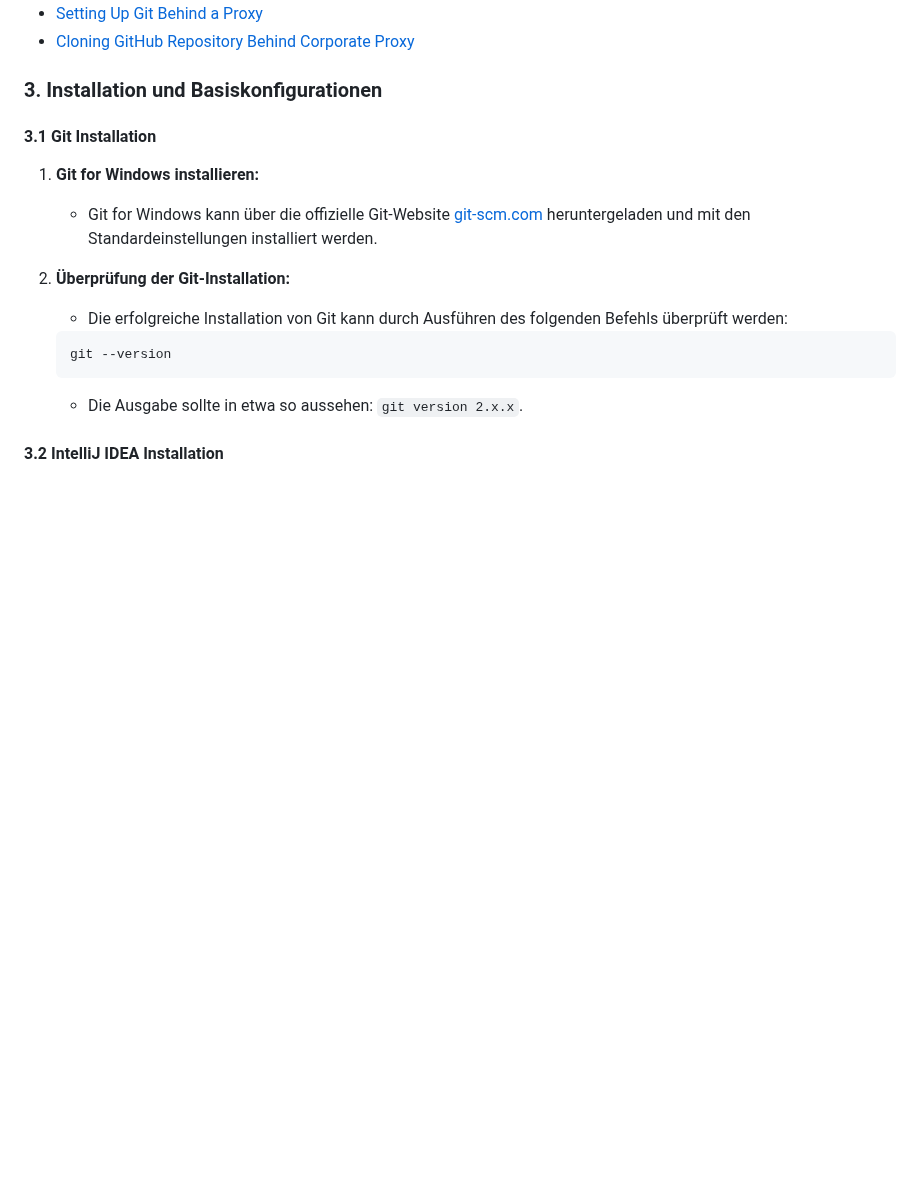
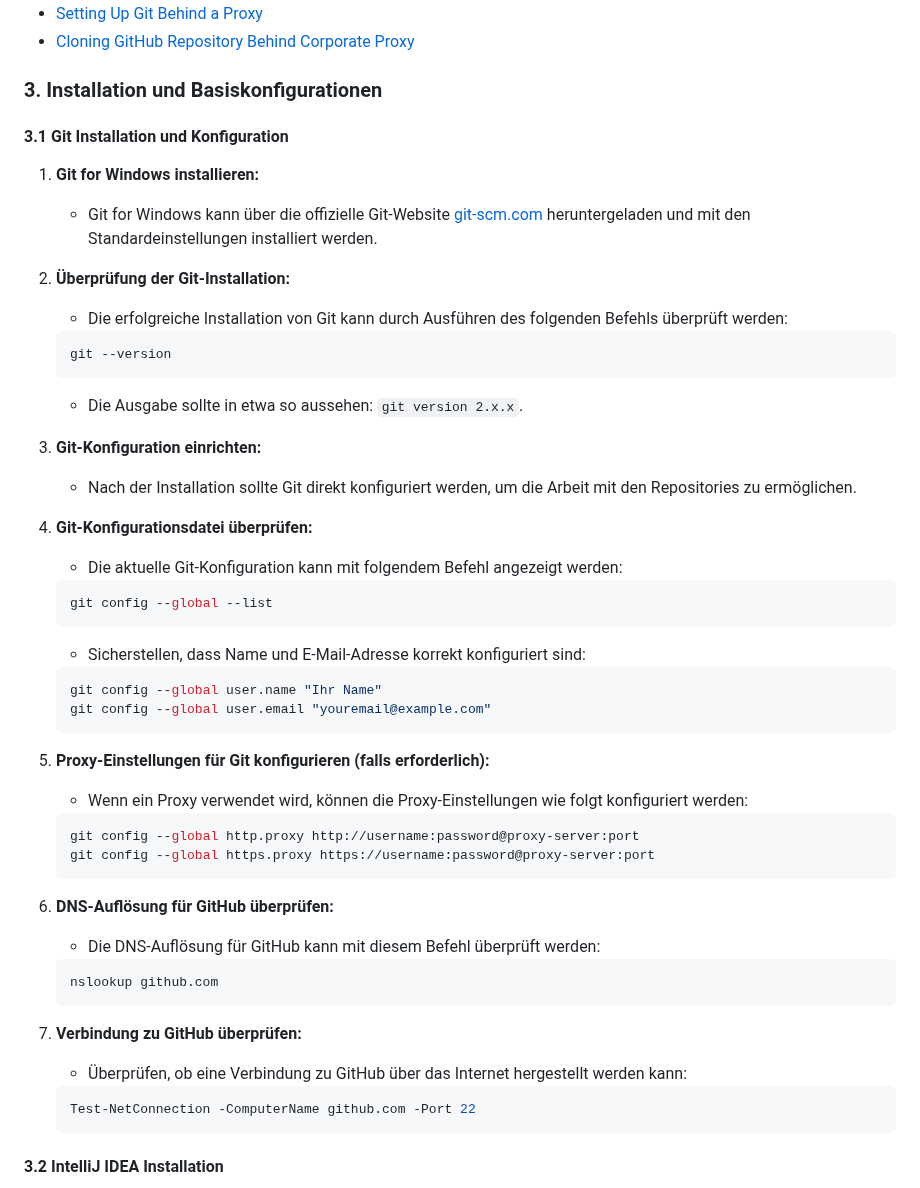
Before and after one commit to PrinceEitel/Data_Suite, a Markdown page: README.md, the part around one of its changes. Rendered like a GitHub page; blank space fills up the shorter version.

````diff
--- a/README.md
+++ b/README.md
@@ -183,7 +183,7 @@ Data_Suite/
 
 ### 3. Installation und Basiskonfigurationen
 
-#### 3.1 Git Installation
+#### 3.1 Git Installation und Konfiguration
 
 1. **Git for Windows installieren:**
    - Git for Windows kann über die offizielle Git-Website [git-scm.com](https://git-scm.com) heruntergeladen und mit den Standardeinstellungen installiert werden.
@@ -194,6 +194,39 @@ Data_Suite/
    git --version
    ```
    - Die Ausgabe sollte in etwa so aussehen: `git version 2.x.x`.
+
+3. **Git-Konfiguration einrichten:**
+   - Nach der Installation sollte Git direkt konfiguriert werden, um die Arbeit mit den Repositories zu ermöglichen.
+
+4. **Git-Konfigurationsdatei überprüfen:**
+   - Die aktuelle Git-Konfiguration kann mit folgendem Befehl angezeigt werden:
+   ```powershell
+   git config --global --list
+   ```
+   - Sicherstellen, dass Name und E-Mail-Adresse korrekt konfiguriert sind:
+   ```powershell
+   git config --global user.name "Ihr Name"
+   git config --global user.email "youremail@example.com"
+   ```
+
+5. **Proxy-Einstellungen für Git konfigurieren (falls erforderlich):**
+   - Wenn ein Proxy verwendet wird, können die Proxy-Einstellungen wie folgt konfiguriert werden:
+   ```powershell
+   git config --global http.proxy http://username:password@proxy-server:port
+   git config --global https.proxy https://username:password@proxy-server:port
+   ```
+
+6. **DNS-Auflösung für GitHub überprüfen:**
+   - Die DNS-Auflösung für GitHub kann mit diesem Befehl überprüft werden:
+   ```powershell
+   nslookup github.com
+   ```
+
+7. **Verbindung zu GitHub überprüfen:**
+   - Überprüfen, ob eine Verbindung zu GitHub über das Internet hergestellt werden kann:
+   ```powershell
+   Test-NetConnection -ComputerName github.com -Port 22
+   ```
 
 #### 3.2 IntelliJ IDEA Installation
 
````
Also changed, not shown: other parts of README.md (+12 -32 lines).
